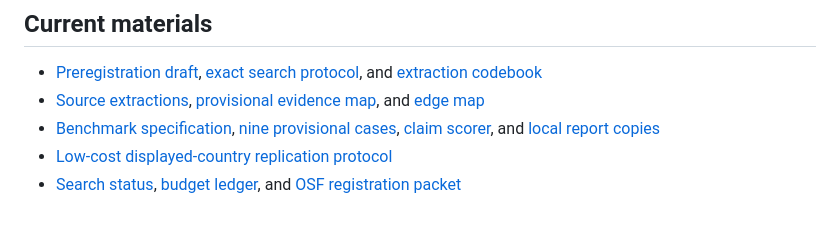
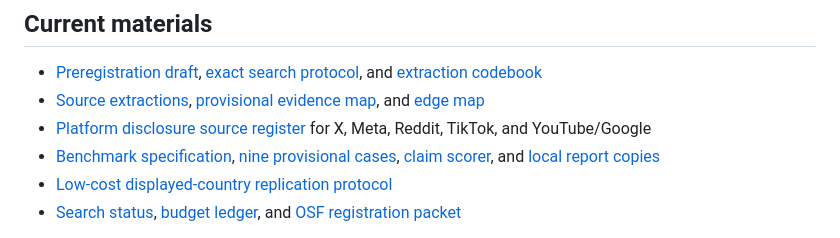
Before and after one commit to jcatster7/foreign-influence-evidence-observatory, a Markdown page: README.md, the part around the change. GitHub-like rendering.

Commit message:
docs(observatory): register platform disclosure sources

```diff
--- a/README.md
+++ b/README.md
@@ -8,6 +8,7 @@ This project maps the evidence behind eight distinct social-media claims: accoun
 
 - [Preregistration draft](PREREGISTRATION_DRAFT.md), [exact search protocol](SEARCH_PROTOCOL.md), and [extraction codebook](EXTRACTION_CODEBOOK.md)
 - [Source extractions](SOURCE_EXTRACTIONS.md), [provisional evidence map](EVIDENCE_MAP_SEED.csv), and [edge map](EDGE_MAP_SEED.csv)
+- [Platform disclosure source register](PLATFORM_SOURCE_REGISTER.md) for X, Meta, Reddit, TikTok, and YouTube/Google
 - [Benchmark specification](BENCHMARK_SPEC.md), [nine provisional cases](benchmark_cases.json), [claim scorer](score_claims.ts), and [local report copies](sources/local_reports/README.md)
 - [Low-cost displayed-country replication protocol](LOW_COST_REPLICATION_PROTOCOL.md)
 - [Search status](SEARCH_STATUS.md), [budget ledger](BUDGET_LEDGER.csv), and [OSF registration packet](registration/OSF_REGISTRATION_PACKET.zip)
```
Also changed, not shown: PLATFORM_SOURCE_REGISTER.md (added, +19 -0 lines).
